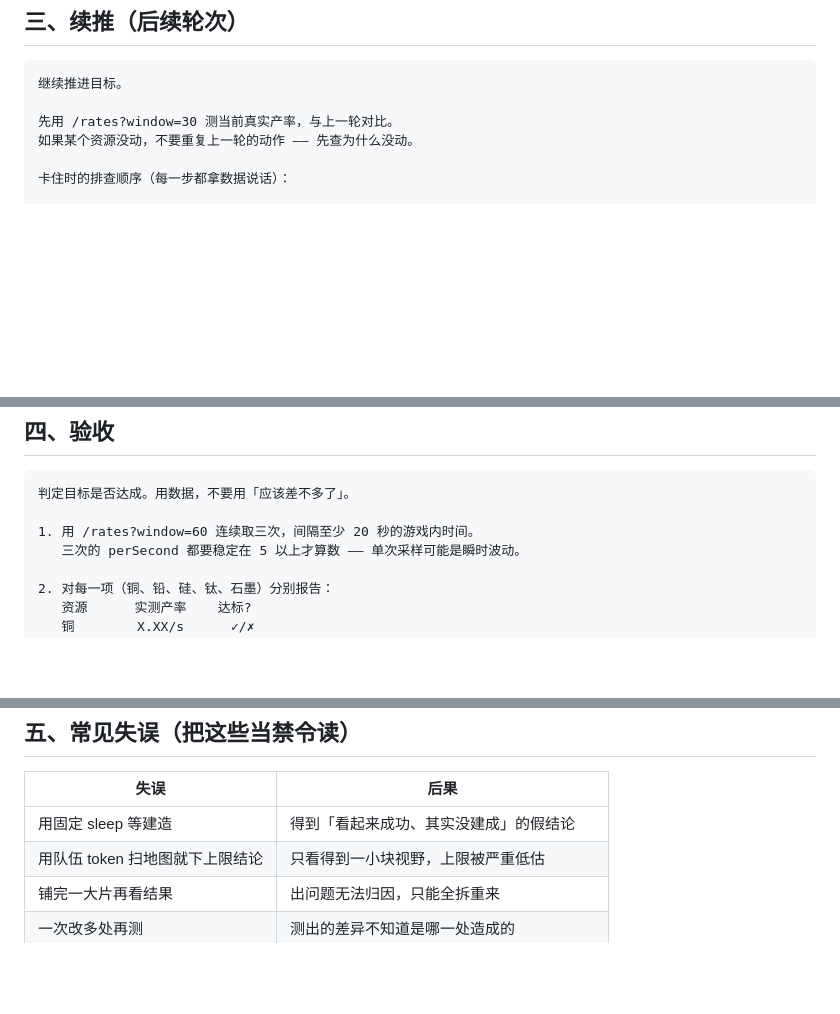
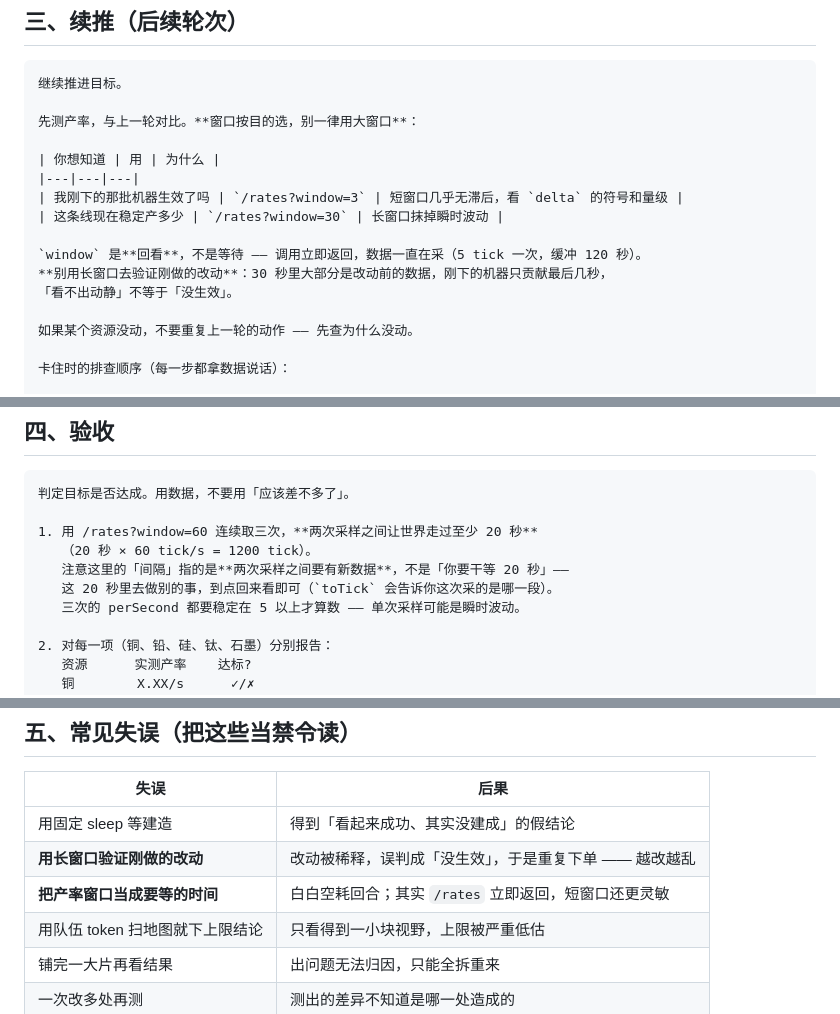
Before and after one commit to rt334/mindustry-ai-arena, a Markdown page: docs/PROMPTS.md, 3 parts joined by grey strips. Drawn GitHub-style; blank space fills up the shorter version.

````diff
--- a/docs/PROMPTS.md
+++ b/docs/PROMPTS.md
@@ -95,7 +96,17 @@
 ```
 继续推进目标。
 
-先用 /rates?window=30 测当前真实产率，与上一轮对比。
+先测产率，与上一轮对比。**窗口按目的选，别一律用大窗口**：
+
+| 你想知道 | 用 | 为什么 |
+|---|---|---|
+| 我刚下的那批机器生效了吗 | `/rates?window=3` | 短窗口几乎无滞后，看 `delta` 的符号和量级 |
+| 这条线现在稳定产多少 | `/rates?window=30` | 长窗口抹掉瞬时波动 |
+
+`window` 是**回看**，不是等待 —— 调用立即返回，数据一直在采（5 tick 一次，缓冲 120 秒）。
+**别用长窗口去验证刚做的改动**：30 秒里大部分是改动前的数据，刚下的机器只贡献最后几秒，
+「看不出动静」不等于「没生效」。
+
 如果某个资源没动，不要重复上一轮的动作 —— 先查为什么没动。
 
 卡住时的排查顺序（每一步都拿数据说话）：
@@ -127,7 +138,10 @@
 ```
 判定目标是否达成。用数据，不要用「应该差不多了」。
 
-1. 用 /rates?window=60 连续取三次，间隔至少 20 秒的游戏内时间。
+1. 用 /rates?window=60 连续取三次，**两次采样之间让世界走过至少 20 秒**
+   （20 秒 × 60 tick/s = 1200 tick）。
+   注意这里的「间隔」指的是**两次采样之间要有新数据**，不是「你要干等 20 秒」——
+   这 20 秒里去做别的事，到点回来看即可（`toTick` 会告诉你这次采的是哪一段）。
    三次的 perSecond 都要稳定在 5 以上才算数 —— 单次采样可能是瞬时波动。
 
 2. 对每一项（铜、铅、硅、钛、石墨）分别报告：
@@ -153,6 +167,8 @@
 | 失误 | 后果 |
 |---|---|
 | 用固定 sleep 等建造 | 得到「看起来成功、其实没建成」的假结论 |
+| **用长窗口验证刚做的改动** | 改动被稀释，误判成「没生效」，于是重复下单 —— 越改越乱 |
+| **把产率窗口当成要等的时间** | 白白空耗回合；其实 `/rates` 立即返回，短窗口还更灵敏 |
 | 用队伍 token 扫地图就下上限结论 | 只看得到一小块视野，上限被严重低估 |
 | 铺完一大片再看结果 | 出问题无法归因，只能全拆重来 |
 | 一次改多处再测 | 测出的差异不知道是哪一处造成的 |
````
Also changed, not shown: other parts of docs/PROMPTS.md (+2 -0 lines), docs/API.md (+27 -0 lines), skill/SKILL.md (+11 -2 lines).
